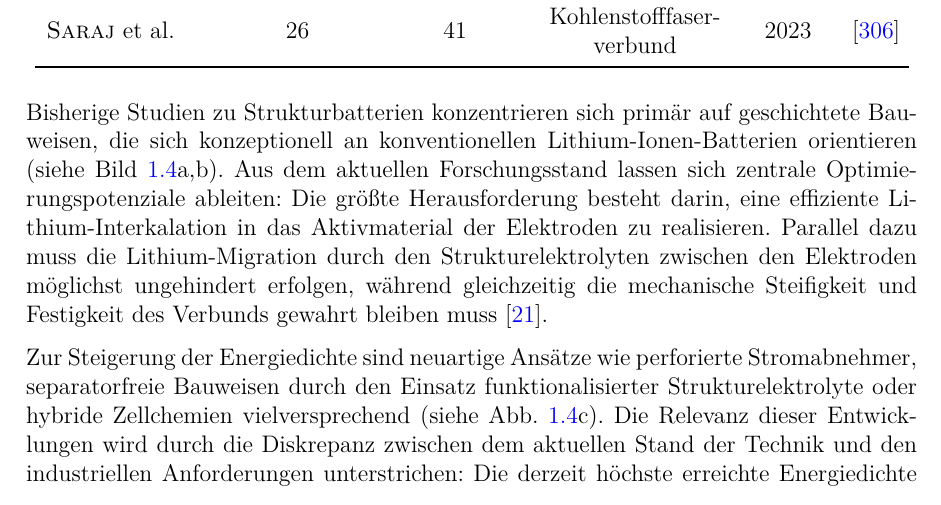
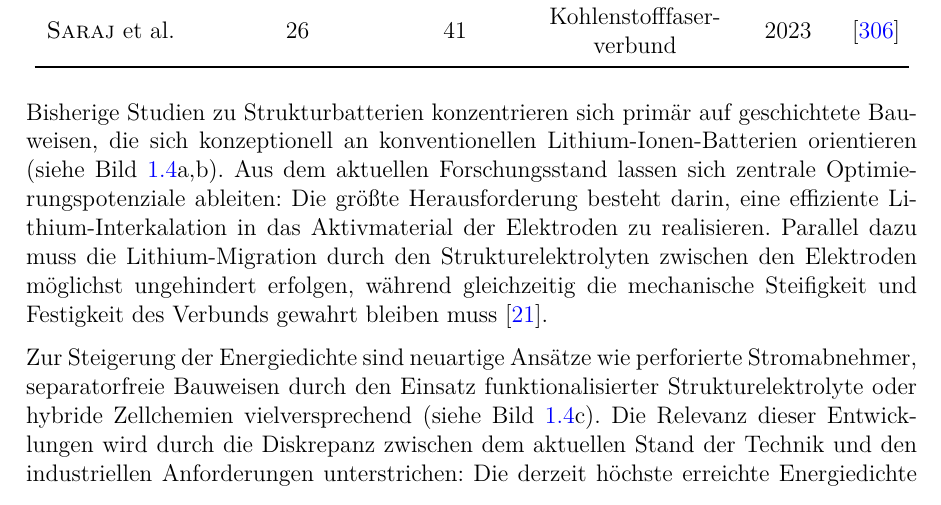
Before and after one commit to willi-z/phd_thesis, a LaTeX thesis (Dissertation.tex, which reads Kapitel/01_Einleitung.tex): part of page 16 of 165, cut so that both start at the same text. Compiled offline with pdfLaTeX.

Commit message:
fix: abb. fix

```diff
--- a/Kapitel/01_Einleitung.tex
+++ b/Kapitel/01_Einleitung.tex
@@ -93,7 +93,7 @@ Zwei Jahre später wurden \textsc{Asp} et al. \cite{Asp2013US,Asp2013CN} zwei Pa
 
 Bisherige Studien zu Strukturbatterien konzentrieren sich primär auf geschichtete Bauweisen, die sich konzeptionell an konventionellen Lithium"=Ionen"=Batterien orientieren (siehe Bild~\ref{fig:sb_types}a,b). Aus dem aktuellen Forschungsstand lassen sich zentrale Optimierungspotenziale ableiten: Die größte Herausforderung besteht darin, eine effiziente Lithium"=Interkalation in das Aktivmaterial der Elektroden zu realisieren. Parallel dazu muss die Lithium-Migration durch den Strukturelektrolyten zwischen den Elektroden möglichst ungehindert erfolgen, während gleichzeitig die mechanische Steifigkeit und Festigkeit des Verbunds gewahrt bleiben muss~\cite{Asp2015}.
 
-Zur Steigerung der Energiedichte sind neuartige Ansätze wie perforierte Stromabnehmer, separatorfreie Bauweisen durch den Einsatz funktionalisierter Strukturelektrolyte oder hybride Zellchemien vielversprechend (siehe Abb.~\ref{fig:sb_types}c). Die Relevanz dieser Entwicklungen wird durch die Diskrepanz zwischen dem aktuellen Stand der Technik und den industriellen Anforderungen unterstrichen: Die derzeit höchste erreichte Energiedichte von \SI{41}{\watt\hour\per\kg} liegt am unteren Ende des für die Elektromobilität erforderlichen Spektrums. Zudem wurden die Zielwerte für eine technologische Relevanz im Jahr 2022 durch das Forschungsteam um \textsc{Linde} am Deutschen Zentrum für Luft- und Raumfahrt (DLR) weiter nach oben korrigiert. Gefordert werden nun eine spezifische Energie von mindestens \SI{74}{\watt\hour\per\kg}, eine Zugsteifigkeit von \SI{54}{\giga\pascal} sowie eine Festigkeit von \SI{203}{\mega\pascal} bei einer Leistungsdichte von \SI{376}{\watt\per\kg}~\cite{Ishfaq2022}. Ein signifikanter Durchbruch in Richtung einer industriellen Serienanwendung steht damit weiterhin aus.
+Zur Steigerung der Energiedichte sind neuartige Ansätze wie perforierte Stromabnehmer, separatorfreie Bauweisen durch den Einsatz funktionalisierter Strukturelektrolyte oder hybride Zellchemien vielversprechend (siehe Bild~\ref{fig:sb_types}c). Die Relevanz dieser Entwicklungen wird durch die Diskrepanz zwischen dem aktuellen Stand der Technik und den industriellen Anforderungen unterstrichen: Die derzeit höchste erreichte Energiedichte von \SI{41}{\watt\hour\per\kg} liegt am unteren Ende des für die Elektromobilität erforderlichen Spektrums. Zudem wurden die Zielwerte für eine technologische Relevanz im Jahr 2022 durch das Forschungsteam um \textsc{Linde} am Deutschen Zentrum für Luft- und Raumfahrt (DLR) weiter nach oben korrigiert. Gefordert werden nun eine spezifische Energie von mindestens \SI{74}{\watt\hour\per\kg}, eine Zugsteifigkeit von \SI{54}{\giga\pascal} sowie eine Festigkeit von \SI{203}{\mega\pascal} bei einer Leistungsdichte von \SI{376}{\watt\per\kg}~\cite{Ishfaq2022}. Ein signifikanter Durchbruch in Richtung einer industriellen Serienanwendung steht damit weiterhin aus.
 
 \subsection*{Modellierung des gekoppelten elektrochemisch-mechanischen Verhaltens von Strukturbatterien}
 
```
